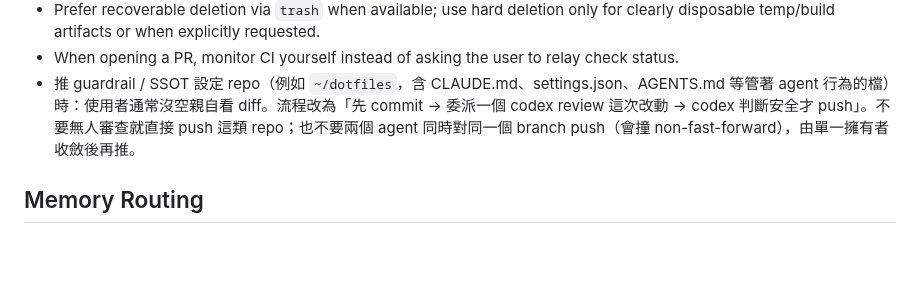
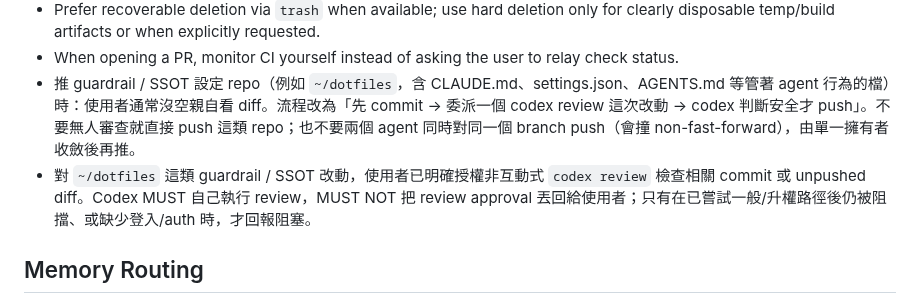
Before and after one commit to ChiTienHsieh/dotfiles, a Markdown page: codex/AGENTS.md, the part around the change. Rendered like a GitHub page; blank space fills up the shorter version.

```diff
--- a/codex/AGENTS.md
+++ b/codex/AGENTS.md
@@ -49,6 +49,7 @@ Universal instructions for Codex CLI
 - Prefer recoverable deletion via `trash` when available; use hard deletion only for clearly disposable temp/build artifacts or when explicitly requested.
 - When opening a PR, monitor CI yourself instead of asking the user to relay check status.
 - 推 guardrail / SSOT 設定 repo（例如 `~/dotfiles`，含 CLAUDE.md、settings.json、AGENTS.md 等管著 agent 行為的檔）時：使用者通常沒空親自看 diff。流程改為「先 commit → 委派一個 codex review 這次改動 → codex 判斷安全才 push」。不要無人審查就直接 push 這類 repo；也不要兩個 agent 同時對同一個 branch push（會撞 non-fast-forward），由單一擁有者收斂後再推。
+- 對 `~/dotfiles` 這類 guardrail / SSOT 改動，使用者已明確授權非互動式 `codex review` 檢查相關 commit 或 unpushed diff。Codex MUST 自己執行 review，MUST NOT 把 review approval 丟回給使用者；只有在已嘗試一般/升權路徑後仍被阻擋、或缺少登入/auth 時，才回報阻塞。
 
 ## Memory Routing
 - Remembered content must be routed by layer, not blindly appended here.
```
Also changed, not shown: AGENTS.md (+3 -0 lines).
